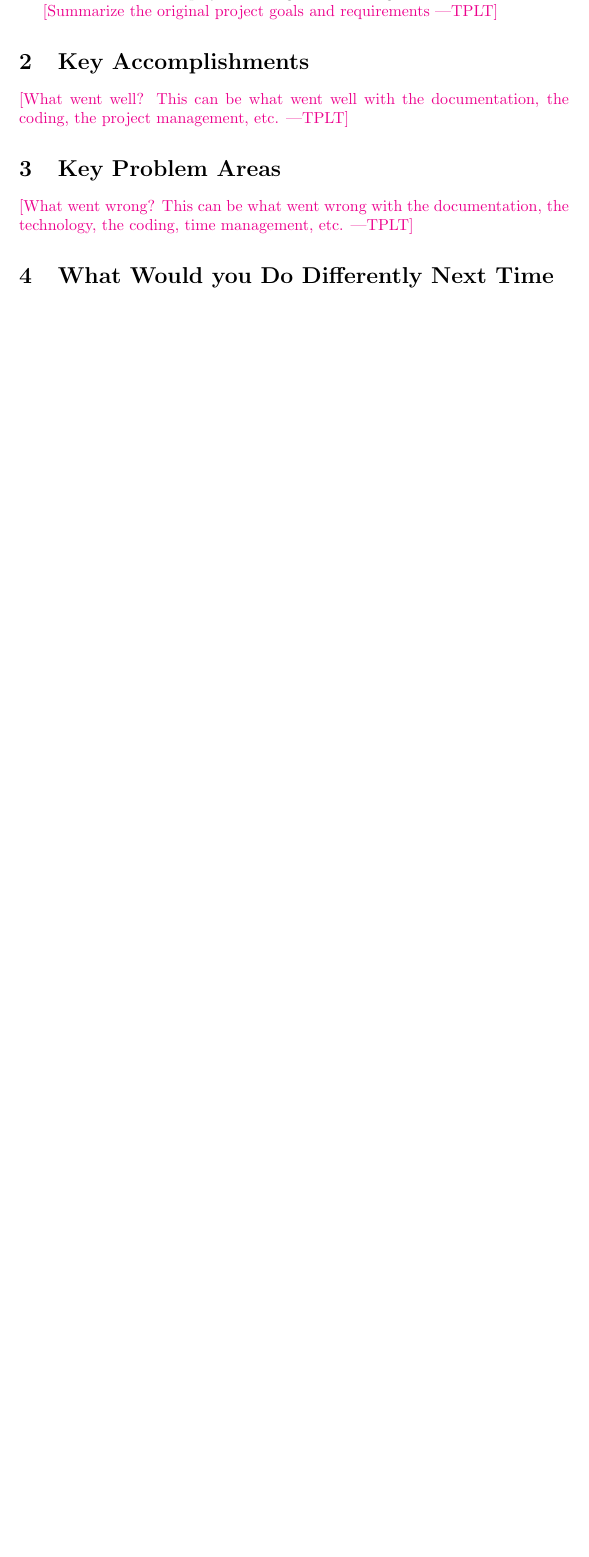
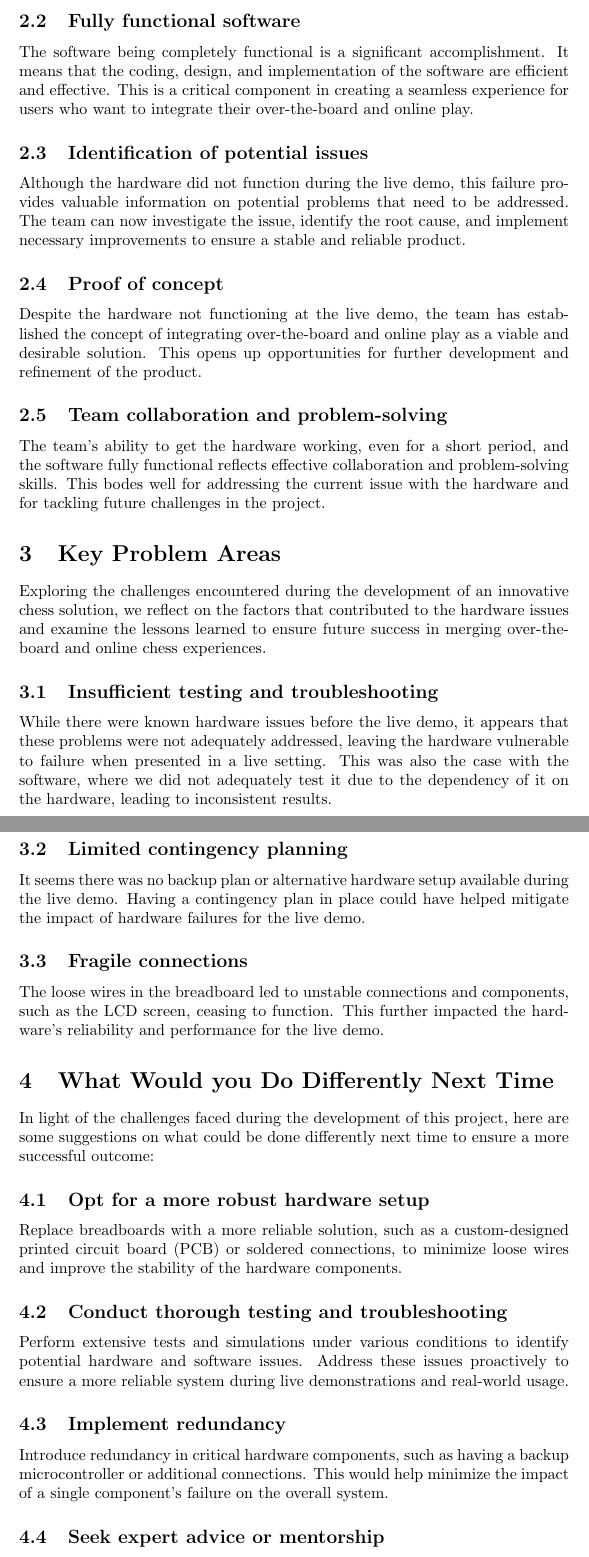
Before and after one commit to JonCels/chess-connect, a LaTeX document (docs/Reflection/Reflection.tex): part of page 2 of 2 before the commit and two parts of pages 3 and 4 of 4 after it, the two joined at a grey line, cut at the place of the change, the shorter picture padded with empty space. Compiled offline with pdfLaTeX.

Commit message:
wrote reflection report

```diff
--- a/docs/Reflection/Reflection.tex
+++ b/docs/Reflection/Reflection.tex
@@ -36,9 +36,5 @@ Put your introductory blurb here.
 \section{Project Overview}
 \projectoverview
 
-\plt{Summarize the original project goals and requirements}
-
 \section{Key Accomplishments}
 
-\plt{What went well?  This can be what went well with the documentation, the
-  coding, the project management, etc.}
@@ -45,9 +46,45 @@ Put your introductory blurb here.
+\subsection{Fully functional software}
+The software being completely functional is a significant accomplishment. It means that the coding, design, and implementation of the software are efficient and effective. This is a critical component in creating a seamless experience for users who want to integrate their over-the-board and online play.
+
+\subsection{Identification of potential issues}
+Although the hardware did not function during the live demo, this failure provides valuable information on potential problems that need to be addressed. The team can now investigate the issue, identify the root cause, and implement necessary improvements to ensure a stable and reliable product.
+
+\subsection{Proof of concept}
+Despite the hardware not functioning at the live demo, the team has established the concept of integrating over-the-board and online play as a viable and desirable solution. This opens up opportunities for further development and refinement of the product.
+
+\subsection{Team collaboration and problem-solving}
+The team's ability to get the hardware working, even for a short period, and the software fully functional reflects effective collaboration and problem-solving skills. This bodes well for addressing the current issue with the hardware and for tackling future challenges in the project.
 
 \section{Key Problem Areas}
 
-\plt{What went wrong?  This can be what went wrong with the documentation, the
-  technology, the coding, time management, etc.}
+Exploring the challenges encountered during the development of an innovative chess solution, we reflect on the factors that contributed to the hardware issues and examine the lessons learned to ensure future success in merging over-the-board and online chess experiences.
+
+\subsection{Insufficient testing and troubleshooting}
+While there were known hardware issues before the live demo, it appears that these problems were not adequately addressed, leaving the hardware vulnerable to failure when presented in a live setting.
+This was also the case with the software, where we did not adequately test it due to the dependency of it on the hardware, leading to inconsistent results.
+
+\subsection{Limited contingency planning}
+It seems there was no backup plan or alternative hardware setup available during the live demo. Having a contingency plan in place could have helped mitigate the impact of hardware failures for the live demo.
+
+\subsection{Fragile connections}
+The loose wires in the breadboard led to unstable connections and components, such as the LCD screen, ceasing to function. This further impacted the hardware's reliability and performance for the live demo.
 
 \section{What Would you Do Differently Next Time}
 
+In light of the challenges faced during the development of this project, here are some suggestions on what could be done differently next time to ensure a more successful outcome:
+
+\subsection{Opt for a more robust hardware setup}
+Replace breadboards with a more reliable solution, such as a custom-designed printed circuit board (PCB) or soldered connections, to minimize loose wires and improve the stability of the hardware components.
+
+\subsection{Conduct thorough testing and troubleshooting}
+Perform extensive tests and simulations under various conditions to identify potential hardware and software issues. Address these issues proactively to ensure a more reliable system during live demonstrations and real-world usage.
+
+\subsection{Implement redundancy}
+Introduce redundancy in critical hardware components, such as having a backup microcontroller or additional connections. This would help minimize the impact of a single component's failure on the overall system.
+
+\subsection{Seek expert advice or mentorship}
+Consult with experienced professionals or mentors who have successfully developed similar projects. Their insights can help guide the team in addressing challenges and identifying potential pitfalls early in the development process. \\
+
+By adopting these strategies, the team can learn from the previous experience, improve the overall design and reliability of the project, and increase the likelihood of a successful outcome in future iterations.
+
 \end{document}
```
Also changed, not shown: docs/Reflection/Reflection.pdf, docs/Reflection/Reflection.tex (13 more changed lines).
